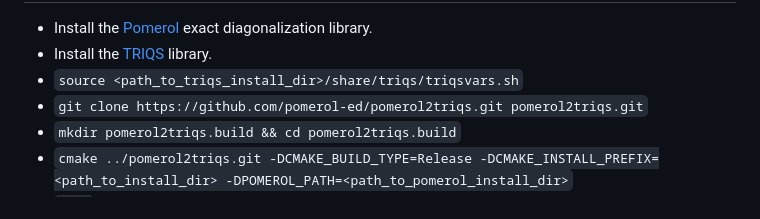
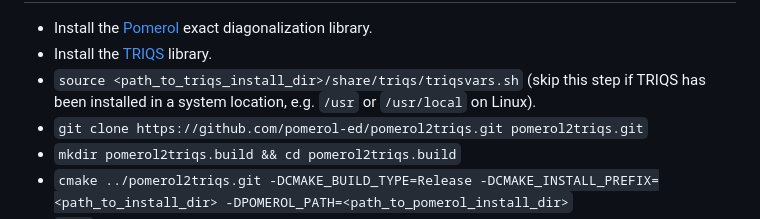
Before and after one commit to pomerol-ed/pomerol2triqs, a Markdown page: README.md, the part around the change. GitHub-like rendering.

Commit message:
Point out that sourcing `triqsvars.sh` can be unnecessary during installation

```diff
--- a/README.md
+++ b/README.md
@@ -36,6 +36,8 @@ Installation
 - Install the [Pomerol](http://pomerol-ed.github.io/pomerol/) exact diagonalization library.
 - Install the [TRIQS](http://triqs.github.io/triqs/latest/install.html) library.
 - `source <path_to_triqs_install_dir>/share/triqs/triqsvars.sh`
+  (skip this step if TRIQS has been installed in a system location, e.g. `/usr`
+  or `/usr/local` on Linux).
 - `git clone https://github.com/pomerol-ed/pomerol2triqs.git pomerol2triqs.git`
 - `mkdir pomerol2triqs.build && cd pomerol2triqs.build`
 - `cmake ../pomerol2triqs.git -DCMAKE_BUILD_TYPE=Release -DCMAKE_INSTALL_PREFIX=<path_to_install_dir> -DPOMEROL_PATH=<path_to_pomerol_install_dir>`
```
